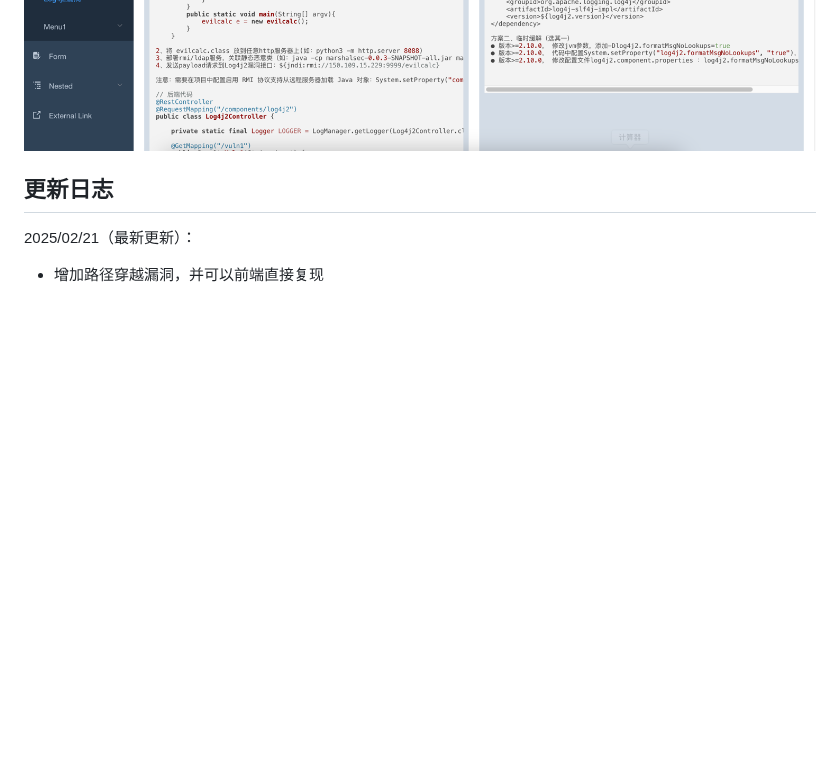
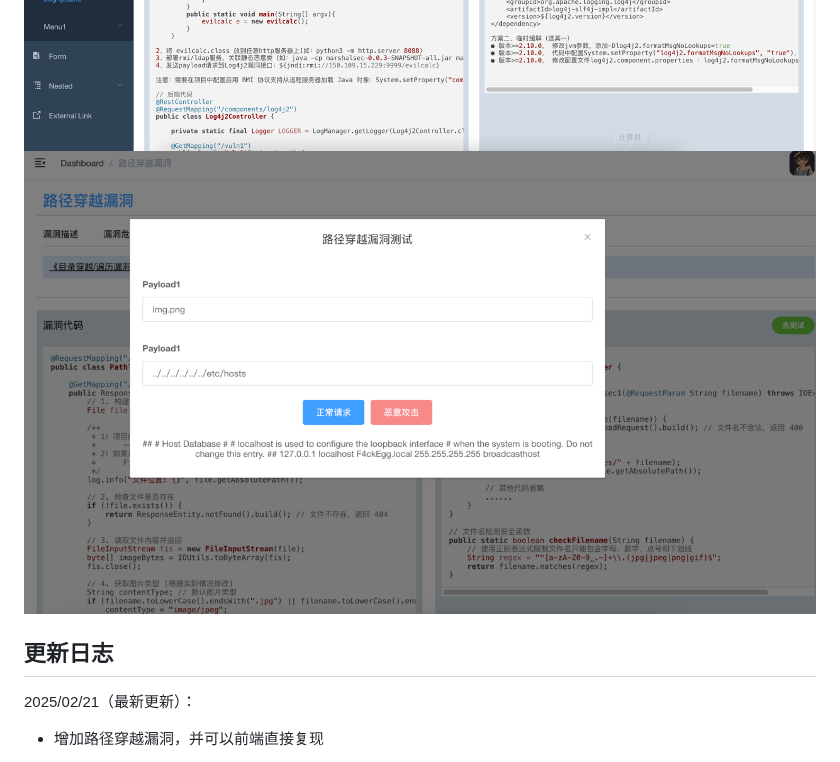
Before and after one commit to bansh2eBreak/SpringVulnBoot-frontend, a Markdown page: README.md, the part around the change. GitHub-like rendering; pictures changed too: images/img_6.png (added); blank space fills up the shorter version.

```diff
--- a/README.md
+++ b/README.md
@@ -14,6 +14,7 @@ SpringBoot靶场后端工程：SpringVulnBoot-backend ,环境是基于JDK11 + Sp
 ![image-4.png](images/image-4.png)
 ![image-5.png](images/image-5.png)
 ![img_5.png](images/img_5.png)
+![img_6.png](images/img_6.png)
 
 ## 更新日志
 2025/02/21（最新更新）：
```
